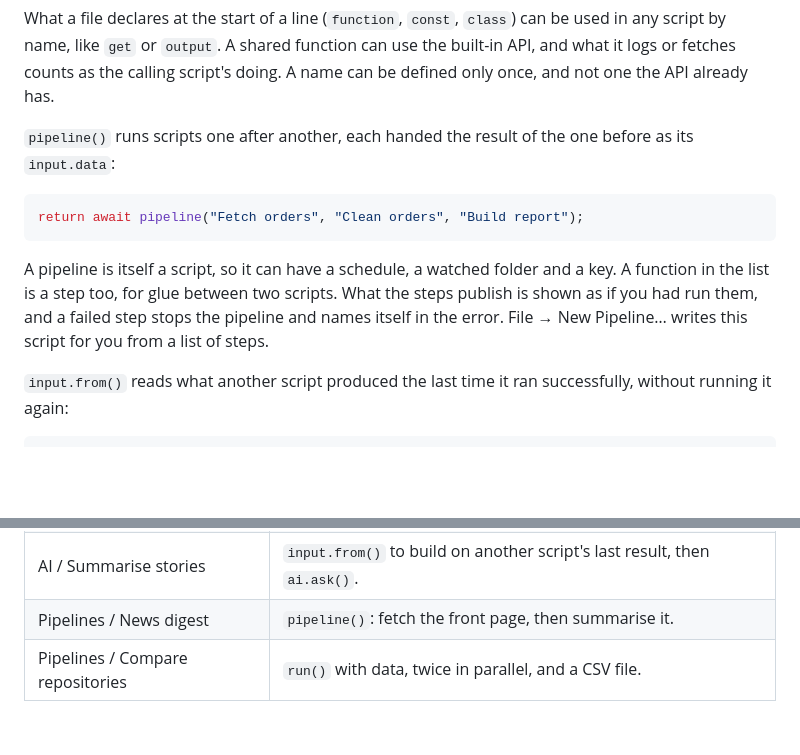
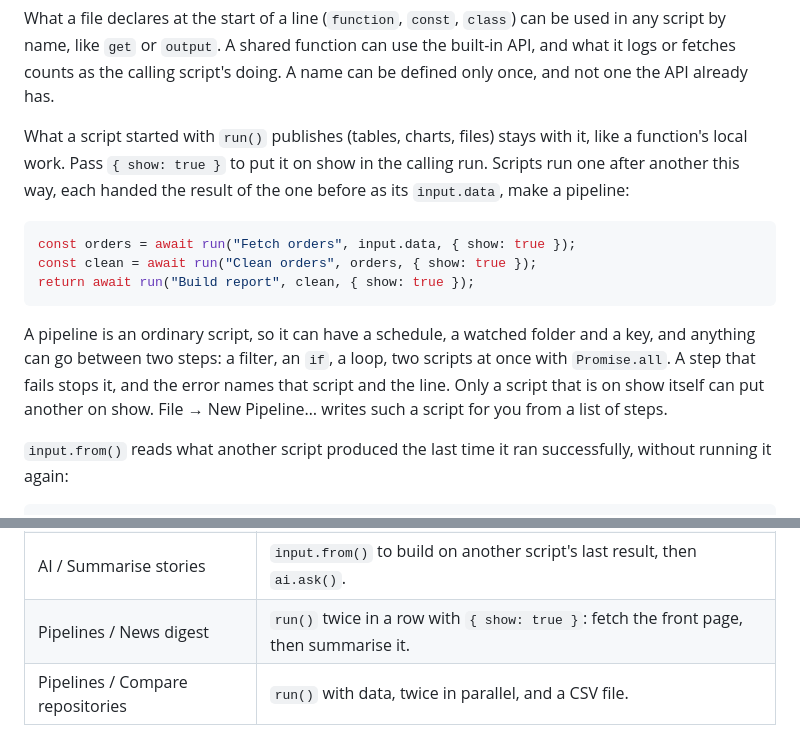
Before and after one commit to bmfyfz/rhino, a Markdown page: docs/WRITING-SCRIPTS.md, 2 parts joined by grey strips. GitHub-like rendering; blank space fills up the shorter version.

````diff
--- a/docs/WRITING-SCRIPTS.md
+++ b/docs/WRITING-SCRIPTS.md
@@ -307,13 +307,15 @@ function longDate(date) {
 
 What a file declares at the start of a line (`function`, `const`, `class`) can be used in any script by name, like `get` or `output`. A shared function can use the built-in API, and what it logs or fetches counts as the calling script's doing. A name can be defined only once, and not one the API already has.
 
-`pipeline()` runs scripts one after another, each handed the result of the one before as its `input.data`:
+What a script started with `run()` publishes (tables, charts, files) stays with it, like a function's local work. Pass `{ show: true }` to put it on show in the calling run. Scripts run one after another this way, each handed the result of the one before as its `input.data`, make a pipeline:
 
 ```js
-return await pipeline("Fetch orders", "Clean orders", "Build report");
+const orders = await run("Fetch orders", input.data, { show: true });
+const clean = await run("Clean orders", orders, { show: true });
+return await run("Build report", clean, { show: true });
 ```
 
-A pipeline is itself a script, so it can have a schedule, a watched folder and a key. A function in the list is a step too, for glue between two scripts. What the steps publish is shown as if you had run them, and a failed step stops the pipeline and names itself in the error. File → New Pipeline… writes this script for you from a list of steps.
+A pipeline is an ordinary script, so it can have a schedule, a watched folder and a key, and anything can go between two steps: a filter, an `if`, a loop, two scripts at once with `Promise.all`. A step that fails stops it, and the error names that script and the line. Only a script that is on show itself can put another on show. File → New Pipeline… writes such a script for you from a list of steps.
 
 `input.from()` reads what another script produced the last time it ran successfully, without running it again:
 
@@ -396,5 +398,5 @@ Rhino writes a set of example scripts into the scripts folder on first launch. E
 | Mac status | `shell()`: disk space, battery and uptime. |
 | AI / Sort feedback | `ai.ask()` with `returns`, so the answer comes back as data. |
 | AI / Summarise stories | `input.from()` to build on another script's last result, then `ai.ask()`. |
-| Pipelines / News digest | `pipeline()`: fetch the front page, then summarise it. |
+| Pipelines / News digest | `run()` twice in a row with `{ show: true }`: fetch the front page, then summarise it. |
 | Pipelines / Compare repositories | `run()` with data, twice in parallel, and a CSV file. |
````
Also changed, not shown: README.md (+3 -3 lines), docs/images/news-digest.jpg, 13 other files.
